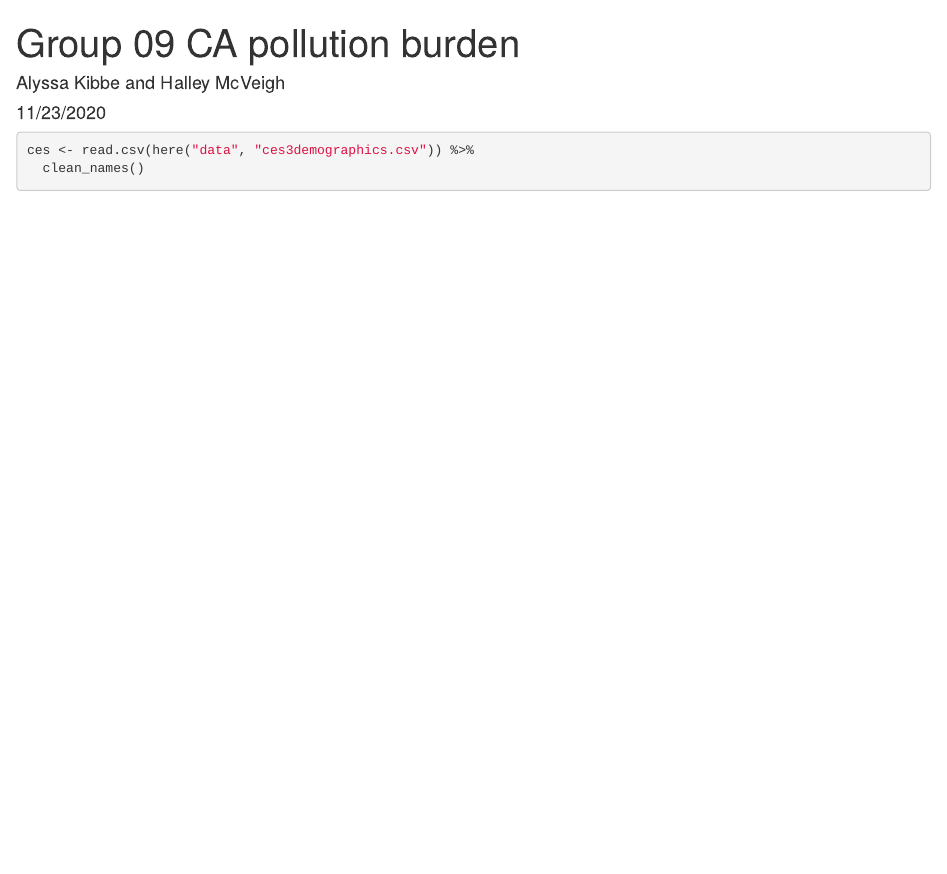
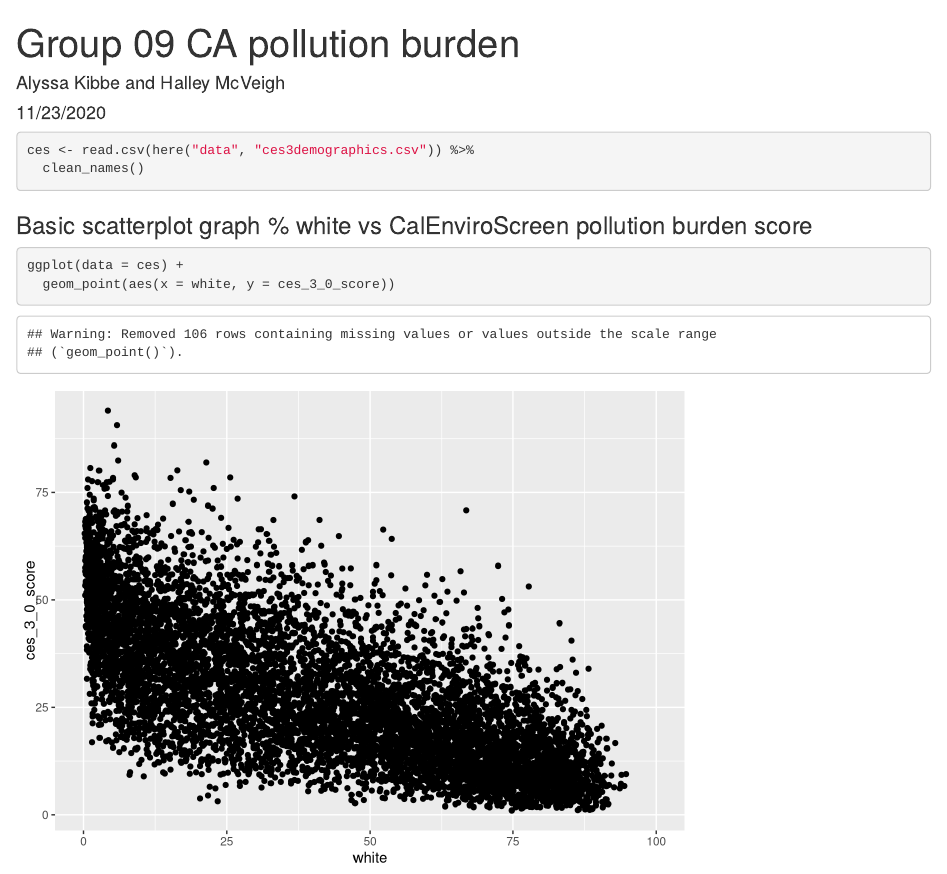
Before and after one commit to alyssakibbe/ejscreen-group-09, an R Markdown document (src/group_09_ca_ej.Rmd): the page in a window 1100 px wide, from its top. Rendered offline with R 4.5, knitr and Pandoc, with nearby package versions; column names are cleaned by a stand-in for the janitor package.

Commit message:
initial geom_point graph

````diff
--- a/src/group_09_ca_ej.Rmd
+++ b/src/group_09_ca_ej.Rmd
@@ -16,3 +16,10 @@ library(here)
 ces <- read.csv(here("data", "ces3demographics.csv")) %>%
   clean_names()
 ```
+
+
+### Basic scatterplot graph % white vs CalEnviroScreen pollution burden score
+```{r}
+ggplot(data = ces) +
+  geom_point(aes(x = white, y = ces_3_0_score))
+```
````
